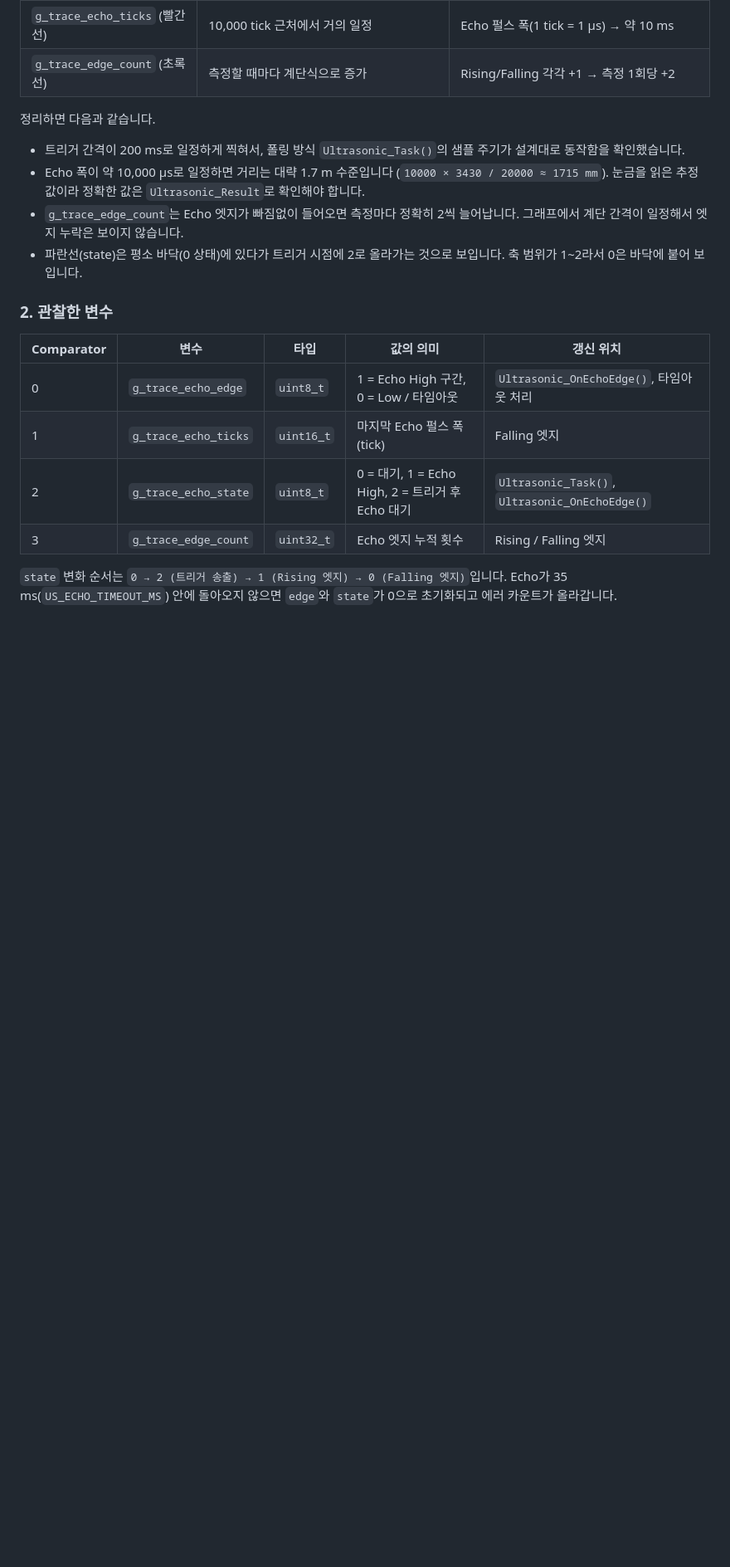
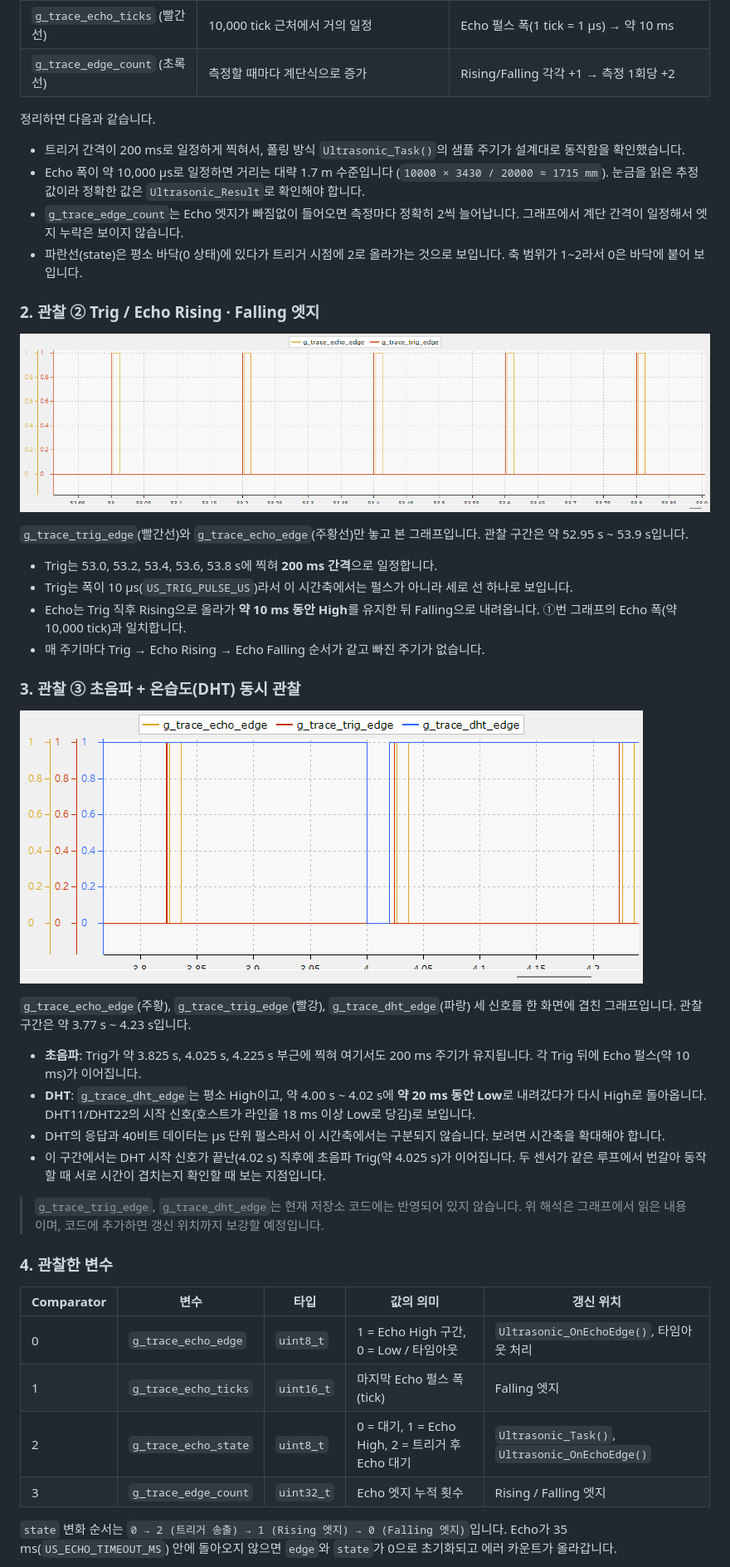
Before and after one commit to dudtjd0406/F411_LAB, a Markdown page: README.md, the part around one of its changes. Shown at 83% size. Rendered like a GitHub page; pictures changed too: images/swv_trace_trig_echo.png (added), images/swv_trace_ultrasonic_dht.png (added); blank space fills up the shorter version.

Commit message:
docs: Trig/Echo 엣지 및 초음파+DHT 트레이스 관찰 추가
Co-Authored-By: Claude Sonnet 5.5 <noreply@anthropic.com>
Claude-Session: https://claude.ai/code/session_01FCdDaqtDHU8e6Sr7qDLdau

```diff
--- a/README.md
+++ b/README.md
@@ -27,7 +33,31 @@ CPU를 멈추지 않고 전역 변수 4개의 쓰기(Write) 이벤트를 타임
 - `g_trace_edge_count`는 Echo 엣지가 빠짐없이 들어오면 측정마다 정확히 2씩 늘어납니다. 그래프에서 계단 간격이 일정해서 엣지 누락은 보이지 않습니다.
 - 파란선(state)은 평소 바닥(0 상태)에 있다가 트리거 시점에 2로 올라가는 것으로 보입니다. 축 범위가 1~2라서 0은 바닥에 붙어 보입니다.
 
-### 2. 관찰한 변수
+### 2. 관찰 ② Trig / Echo Rising · Falling 엣지
+
+![Trig / Echo 엣지 트레이스](images/swv_trace_trig_echo.png)
+
+`g_trace_trig_edge`(빨간선)와 `g_trace_echo_edge`(주황선)만 놓고 본 그래프입니다. 관찰 구간은 약 52.95 s ~ 53.9 s입니다.
+
+- Trig는 53.0, 53.2, 53.4, 53.6, 53.8 s에 찍혀 **200 ms 간격**으로 일정합니다.
+- Trig는 폭이 10 µs(`US_TRIG_PULSE_US`)라서 이 시간축에서는 펄스가 아니라 세로 선 하나로 보입니다.
+- Echo는 Trig 직후 Rising으로 올라가 **약 10 ms 동안 High**를 유지한 뒤 Falling으로 내려옵니다. ①번 그래프의 Echo 폭(약 10,000 tick)과 일치합니다.
+- 매 주기마다 Trig → Echo Rising → Echo Falling 순서가 같고 빠진 주기가 없습니다.
+
+### 3. 관찰 ③ 초음파 + 온습도(DHT) 동시 관찰
+
+![초음파 + DHT 트레이스](images/swv_trace_ultrasonic_dht.png)
+
+`g_trace_echo_edge`(주황), `g_trace_trig_edge`(빨강), `g_trace_dht_edge`(파랑) 세 신호를 한 화면에 겹친 그래프입니다. 관찰 구간은 약 3.77 s ~ 4.23 s입니다.
+
+- **초음파**: Trig가 약 3.825 s, 4.025 s, 4.225 s 부근에 찍혀 여기서도 200 ms 주기가 유지됩니다. 각 Trig 뒤에 Echo 펄스(약 10 ms)가 이어집니다.
+- **DHT**: `g_trace_dht_edge`는 평소 High이고, 약 4.00 s ~ 4.02 s에 **약 20 ms 동안 Low**로 내려갔다가 다시 High로 돌아옵니다. DHT11/DHT22의 시작 신호(호스트가 라인을 18 ms 이상 Low로 당김)로 보입니다.
+- DHT의 응답과 40비트 데이터는 µs 단위 펄스라서 이 시간축에서는 구분되지 않습니다. 보려면 시간축을 확대해야 합니다.
+- 이 구간에서는 DHT 시작 신호가 끝난(4.02 s) 직후에 초음파 Trig(약 4.025 s)가 이어집니다. 두 센서가 같은 루프에서 번갈아 동작할 때 서로 시간이 겹치는지 확인할 때 보는 지점입니다.
+
+> `g_trace_trig_edge`, `g_trace_dht_edge`는 현재 저장소 코드에는 반영되어 있지 않습니다. 위 해석은 그래프에서 읽은 내용이며, 코드에 추가하면 갱신 위치까지 보강할 예정입니다.
+
+### 4. 관찰한 변수
 
 | Comparator | 변수 | 타입 | 값의 의미 | 갱신 위치 |
 |---|---|---|---|---|
```
Also changed, not shown: other parts of README.md (+26 -11 lines).
